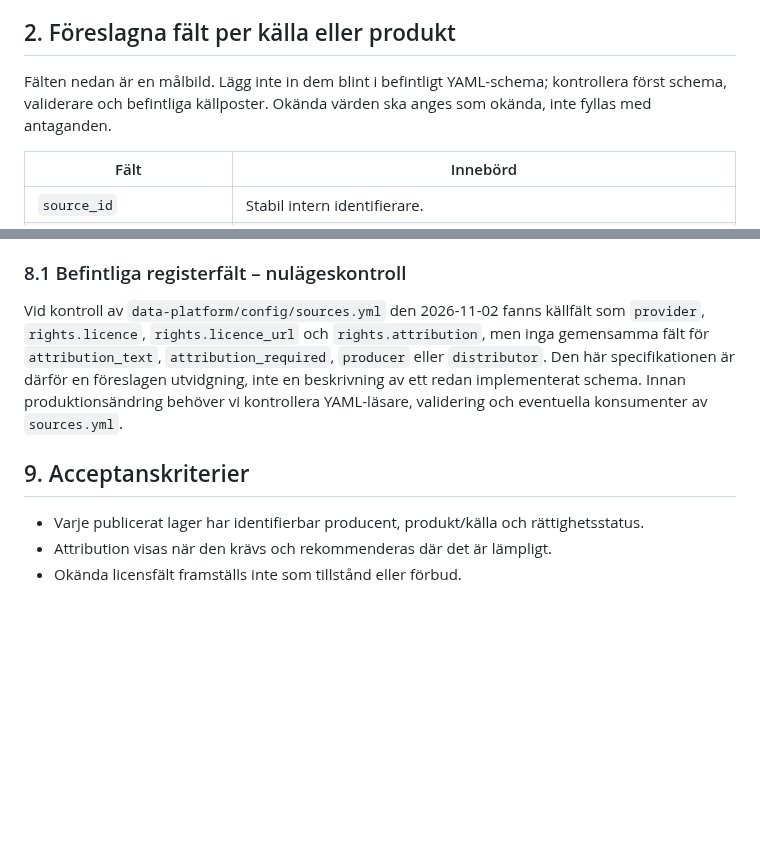
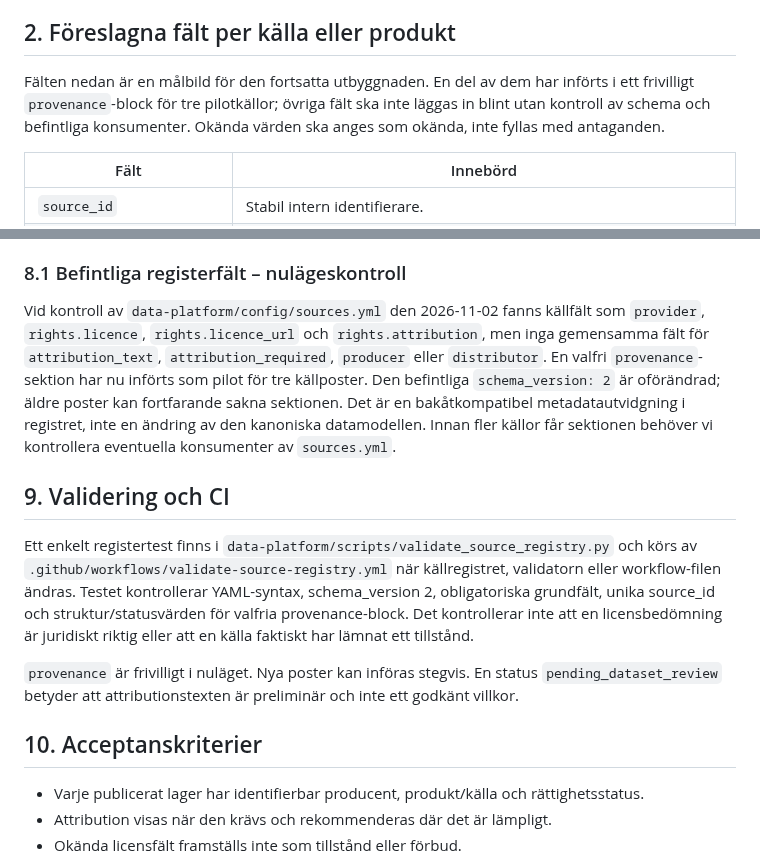
Before and after one commit to dahlinrobert-lgtm/Skog, a Markdown page: docs/attribution-and-provenance-spec.md, 2 parts joined by grey strips. Rendered like a GitHub page; blank space fills up the shorter version.

Commit message:
Document provenance pilot and CI validation

```diff
--- a/docs/attribution-and-provenance-spec.md
+++ b/docs/attribution-and-provenance-spec.md
@@ -21,7 +21,7 @@ En myndighet kan vara distributör utan att äga alla rättigheter i materialet.
 
 ## 2. Föreslagna fält per källa eller produkt
 
-Fälten nedan är en målbild. Lägg inte in dem blint i befintligt YAML-schema; kontrollera först schema, validerare och befintliga källposter. Okända värden ska anges som okända, inte fyllas med antaganden.
+Fälten nedan är en målbild för den fortsatta utbyggnaden. En del av dem har införts i ett frivilligt `provenance`-block för tre pilotkällor; övriga fält ska inte läggas in blint utan kontroll av schema och befintliga konsumenter. Okända värden ska anges som okända, inte fyllas med antaganden.
 
 | Fält | Innebörd |
 |---|---|
@@ -147,9 +147,15 @@ Illustrativt exempel – inte ett fastställt produktionsschema:
 
 ### 8.1 Befintliga registerfält – nulägeskontroll
 
-Vid kontroll av `data-platform/config/sources.yml` den 2026-11-02 fanns källfält som `provider`, `rights.licence`, `rights.licence_url` och `rights.attribution`, men inga gemensamma fält för `attribution_text`, `attribution_required`, `producer` eller `distributor`. Den här specifikationen är därför en föreslagen utvidgning, inte en beskrivning av ett redan implementerat schema. Innan produktionsändring behöver vi kontrollera YAML-läsare, validering och eventuella konsumenter av `sources.yml`.
+Vid kontroll av `data-platform/config/sources.yml` den 2026-11-02 fanns källfält som `provider`, `rights.licence`, `rights.licence_url` och `rights.attribution`, men inga gemensamma fält för `attribution_text`, `attribution_required`, `producer` eller `distributor`. En valfri `provenance`-sektion har nu införts som pilot för tre källposter. Den befintliga `schema_version: 2` är oförändrad; äldre poster kan fortfarande sakna sektionen. Det är en bakåtkompatibel metadatautvidgning i registret, inte en ändring av den kanoniska datamodellen. Innan fler källor får sektionen behöver vi kontrollera eventuella konsumenter av `sources.yml`.
 
-## 9. Acceptanskriterier
+## 9. Validering och CI
+
+Ett enkelt registertest finns i `data-platform/scripts/validate_source_registry.py` och körs av `.github/workflows/validate-source-registry.yml` när källregistret, validatorn eller workflow-filen ändras. Testet kontrollerar YAML-syntax, schema_version 2, obligatoriska grundfält, unika source_id och struktur/statusvärden för valfria provenance-block. Det kontrollerar inte att en licensbedömning är juridiskt riktig eller att en källa faktiskt har lämnat ett tillstånd.
+
+`provenance` är frivilligt i nuläget. Nya poster kan införas stegvis. En status `pending_dataset_review` betyder att attributionstexten är preliminär och inte ett godkänt villkor.
+
+## 10. Acceptanskriterier
 
 - Varje publicerat lager har identifierbar producent, produkt/källa och rättighetsstatus.
 - Attribution visas när den krävs och rekommenderas där det är lämpligt.
```
